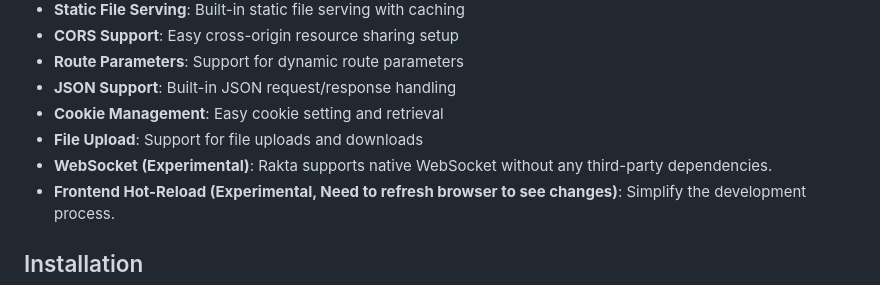
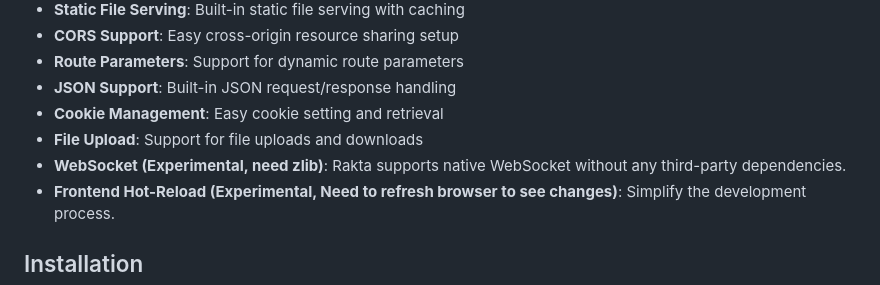
Before and after one commit to DitzDev/Rakta, a Markdown page: README.md, the part around the change. Drawn GitHub-style.

```diff
--- a/README.md
+++ b/README.md
@@ -27,7 +27,7 @@
 - **JSON Support**: Built-in JSON request/response handling
 - **Cookie Management**: Easy cookie setting and retrieval
 - **File Upload**: Support for file uploads and downloads
-- **WebSocket (Experimental)**: Rakta supports native WebSocket without any third-party dependencies.
+- **WebSocket (Experimental, need zlib)**: Rakta supports native WebSocket without any third-party dependencies.
 - **Frontend Hot-Reload (Experimental, Need to refresh browser to see changes)**: Simplify the development process.
 
 ## Installation
```
